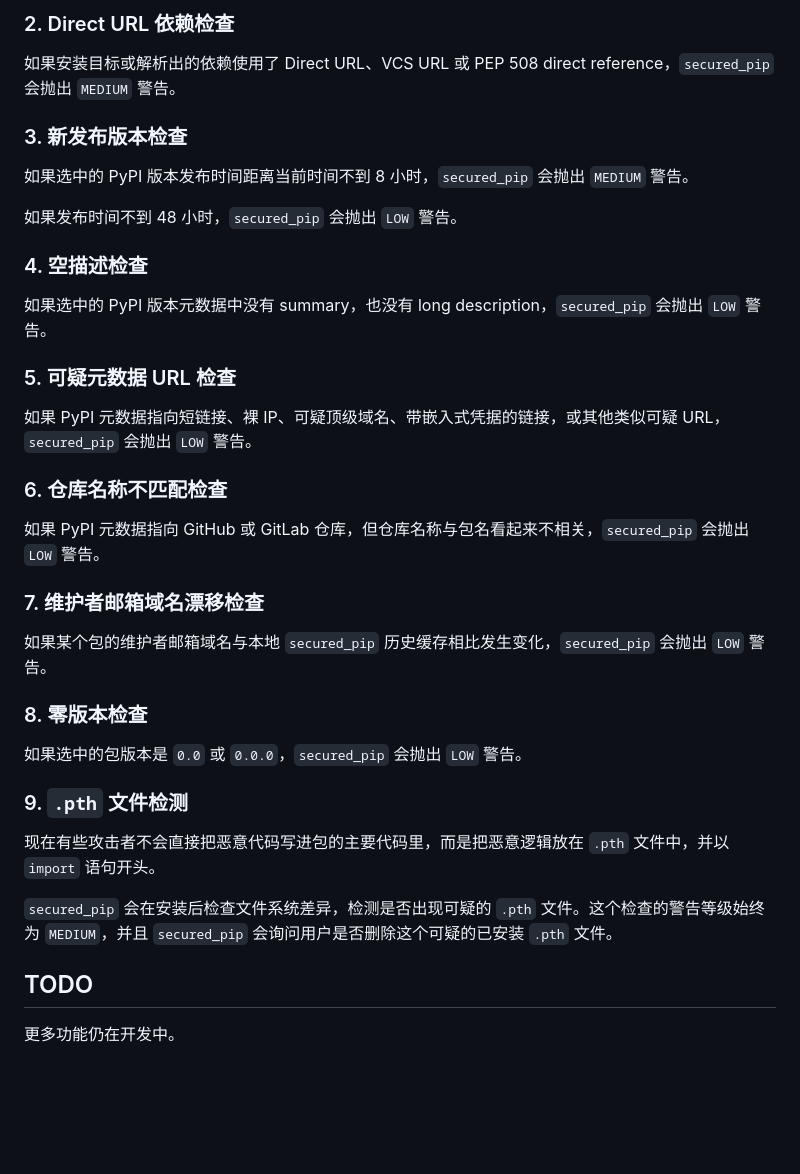
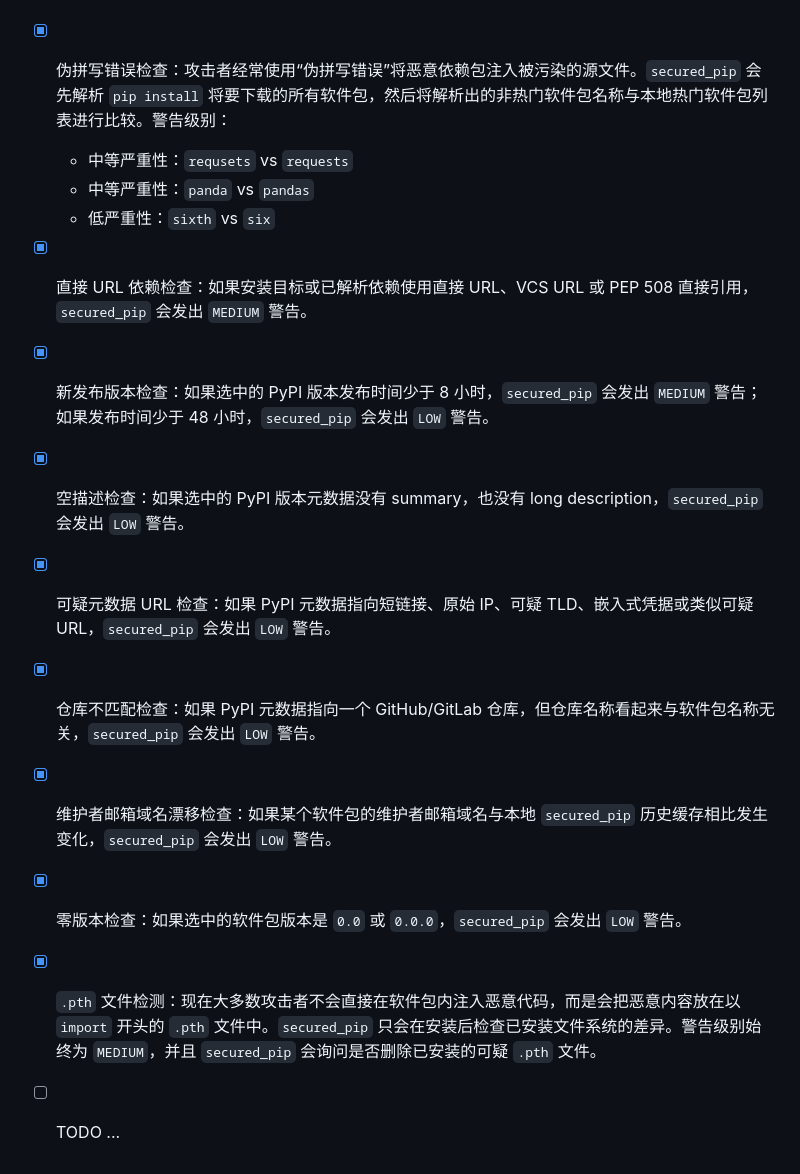
Before and after one commit to LamentXU123/secpipw, a Markdown page: README.zh-CN.md, the part around one of its changes. Drawn GitHub-style; blank space fills up the shorter version.

```diff
--- a/README.zh-CN.md
+++ b/README.zh-CN.md
@@ -156,39 +124,13 @@ TODO
-### 2. Direct URL 依赖检查
-
-如果安装目标或解析出的依赖使用了 Direct URL、VCS URL 或 PEP 508 direct reference，`secured_pip` 会抛出 `MEDIUM` 警告。
-
-### 3. 新发布版本检查
-
-如果选中的 PyPI 版本发布时间距离当前时间不到 8 小时，`secured_pip` 会抛出 `MEDIUM` 警告。
-
-如果发布时间不到 48 小时，`secured_pip` 会抛出 `LOW` 警告。
-
-### 4. 空描述检查
-
-如果选中的 PyPI 版本元数据中没有 summary，也没有 long description，`secured_pip` 会抛出 `LOW` 警告。
-
-### 5. 可疑元数据 URL 检查
-
-如果 PyPI 元数据指向短链接、裸 IP、可疑顶级域名、带嵌入式凭据的链接，或其他类似可疑 URL，`secured_pip` 会抛出 `LOW` 警告。
-
-### 6. 仓库名称不匹配检查
-
-如果 PyPI 元数据指向 GitHub 或 GitLab 仓库，但仓库名称与包名看起来不相关，`secured_pip` 会抛出 `LOW` 警告。
-
-### 7. 维护者邮箱域名漂移检查
-
-如果某个包的维护者邮箱域名与本地 `secured_pip` 历史缓存相比发生变化，`secured_pip` 会抛出 `LOW` 警告。
-
-### 8. 零版本检查
-
-如果选中的包版本是 `0.0` 或 `0.0.0`，`secured_pip` 会抛出 `LOW` 警告。
-
-### 9. `.pth` 文件检测
-
-现在有些攻击者不会直接把恶意代码写进包的主要代码里，而是把恶意逻辑放在 `.pth` 文件中，并以 `import` 语句开头。
-
-`secured_pip` 会在安装后检查文件系统差异，检测是否出现可疑的 `.pth` 文件。这个检查的警告等级始终为 `MEDIUM`，并且 `secured_pip` 会询问用户是否删除这个可疑的已安装 `.pth` 文件。
-
-## TODO
-
-更多功能仍在开发中。
+- [x] 伪拼写错误检查：攻击者经常使用“伪拼写错误”将恶意依赖包注入被污染的源文件。`secured_pip` 会先解析 `pip install` 将要下载的所有软件包，然后将解析出的非热门软件包名称与本地热门软件包列表进行比较。警告级别：
+    - 中等严重性：`requsets` vs `requests`
+    - 中等严重性：`panda` vs `pandas`
+    - 低严重性：`sixth` vs `six`
+- [x] 直接 URL 依赖检查：如果安装目标或已解析依赖使用直接 URL、VCS URL 或 PEP 508 直接引用，`secured_pip` 会发出 `MEDIUM` 警告。
+- [x] 新发布版本检查：如果选中的 PyPI 版本发布时间少于 8 小时，`secured_pip` 会发出 `MEDIUM` 警告；如果发布时间少于 48 小时，`secured_pip` 会发出 `LOW` 警告。
+- [x] 空描述检查：如果选中的 PyPI 版本元数据没有 summary，也没有 long description，`secured_pip` 会发出 `LOW` 警告。
+- [x] 可疑元数据 URL 检查：如果 PyPI 元数据指向短链接、原始 IP、可疑 TLD、嵌入式凭据或类似可疑 URL，`secured_pip` 会发出 `LOW` 警告。
+- [x] 仓库不匹配检查：如果 PyPI 元数据指向一个 GitHub/GitLab 仓库，但仓库名称看起来与软件包名称无关，`secured_pip` 会发出 `LOW` 警告。
+- [x] 维护者邮箱域名漂移检查：如果某个软件包的维护者邮箱域名与本地 `secured_pip` 历史缓存相比发生变化，`secured_pip` 会发出 `LOW` 警告。
+- [x] 零版本检查：如果选中的软件包版本是 `0.0` 或 `0.0.0`，`secured_pip` 会发出 `LOW` 警告。
+- [x] `.pth` 文件检测：现在大多数攻击者不会直接在软件包内注入恶意代码，而是会把恶意内容放在以 `import` 开头的 `.pth` 文件中。`secured_pip` 只会在安装后检查已安装文件系统的差异。警告级别始终为 `MEDIUM`，并且 `secured_pip` 会询问是否删除已安装的可疑 `.pth` 文件。
+- [ ] TODO ...
```
Also changed, not shown: other parts of README.zh-CN.md (+57 -89 lines).
